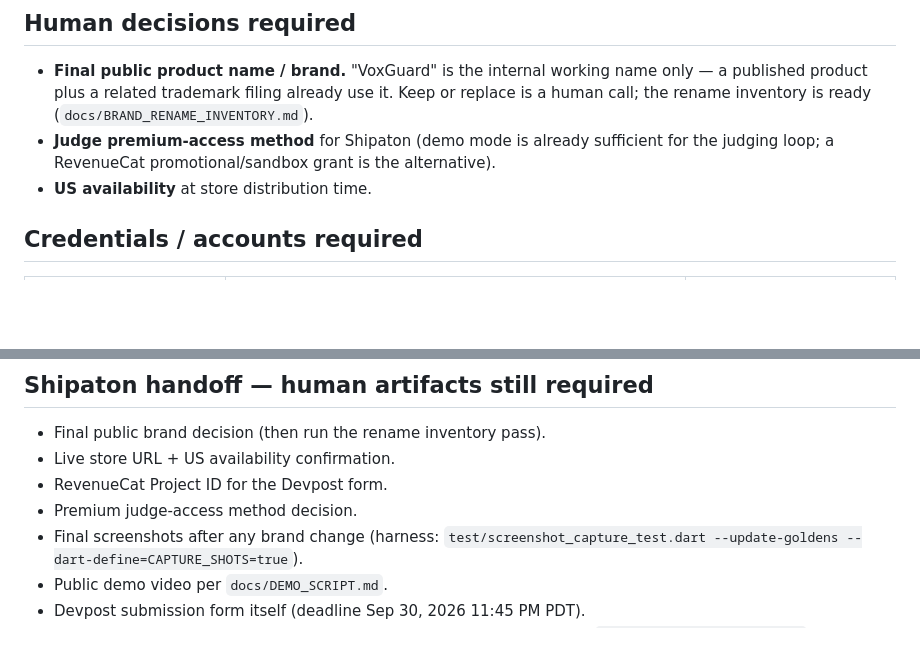
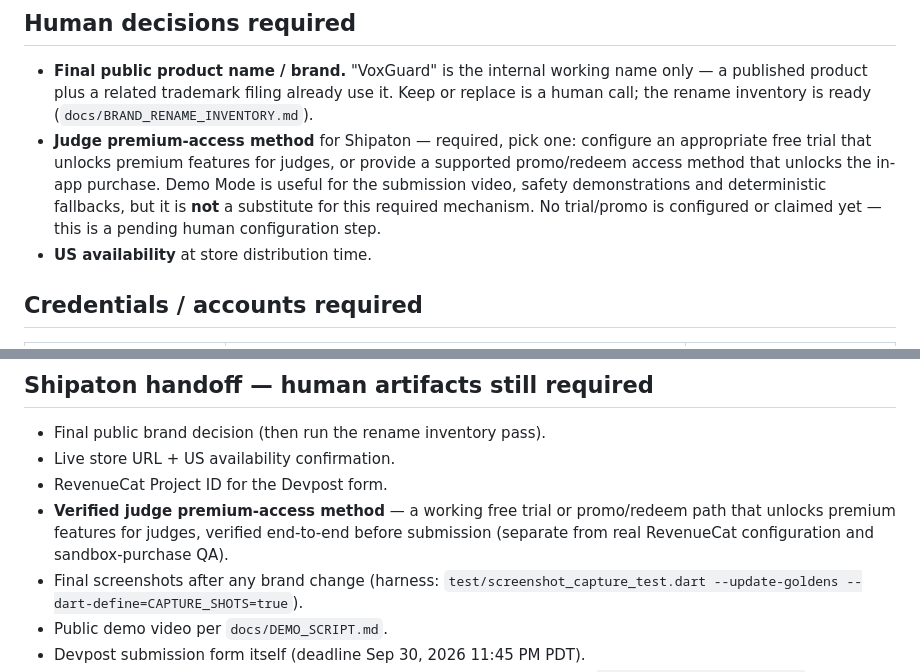
Before and after one commit to NemesisDevX/voxguard, a Markdown page: docs/RELEASE_HANDOFF.md, 2 parts joined by grey strips. Rendered like a GitHub page; blank space fills up the shorter version.

Commit message:
docs: correct release handoff requirements
Two accuracy fixes, documentation only:

- DESIGN_SYSTEM: a rename does NOT just touch appName — the visual
  system is name-agnostic but Section A of BRAND_RENAME_INVENTORY
  (platform display names, web metadata, legal pages, docs,
  screenshots) still must change.
- RELEASE_HANDOFF + FINAL_RELEASE_STATUS: Shipaton judge premium
  access is a required mechanism — a verified free trial or a
  supported promo/redeem path. Demo Mode is not a substitute; none
  is configured or claimed yet.

Generated with [Devin](https://devin.ai)

Co-Authored-By: Devin <158243242+devin-ai-integration[bot]@users.noreply.github.com>

```diff
--- a/docs/RELEASE_HANDOFF.md
+++ b/docs/RELEASE_HANDOFF.md
@@ -29,9 +29,14 @@ public brand remain human-owned.
   working name only — a published product plus a related trademark
   filing already use it. Keep or replace is a human call; the rename
   inventory is ready (`docs/BRAND_RENAME_INVENTORY.md`).
-- **Judge premium-access method** for Shipaton (demo mode is already
-  sufficient for the judging loop; a RevenueCat promotional/sandbox
-  grant is the alternative).
+- **Judge premium-access method** for Shipaton — required, pick one:
+  configure an appropriate free trial that unlocks premium features
+  for judges, or provide a supported promo/redeem access method that
+  unlocks the in-app purchase. Demo Mode is useful for the
+  submission video, safety demonstrations and deterministic
+  fallbacks, but it is **not** a substitute for this required
+  mechanism. No trial/promo is configured or claimed yet — this is a
+  pending human configuration step.
 - **US availability** at store distribution time.
 
 ## Credentials / accounts required
@@ -115,7 +120,10 @@ Every row is **NOT RUN** until executed on real hardware. Order:
 - Final public brand decision (then run the rename inventory pass).
 - Live store URL + US availability confirmation.
 - RevenueCat Project ID for the Devpost form.
-- Premium judge-access method decision.
+- **Verified judge premium-access method** — a working free trial or
+  promo/redeem path that unlocks premium features for judges,
+  verified end-to-end before submission (separate from real
+  RevenueCat configuration and sandbox-purchase QA).
 - Final screenshots after any brand change (harness:
   `test/screenshot_capture_test.dart --update-goldens --dart-define=CAPTURE_SHOTS=true`).
 - Public demo video per `docs/DEMO_SCRIPT.md`.
```
Also changed, not shown: docs/DESIGN_SYSTEM.md (+5 -1 lines), docs/FINAL_RELEASE_STATUS.md (+1 -1 lines).
